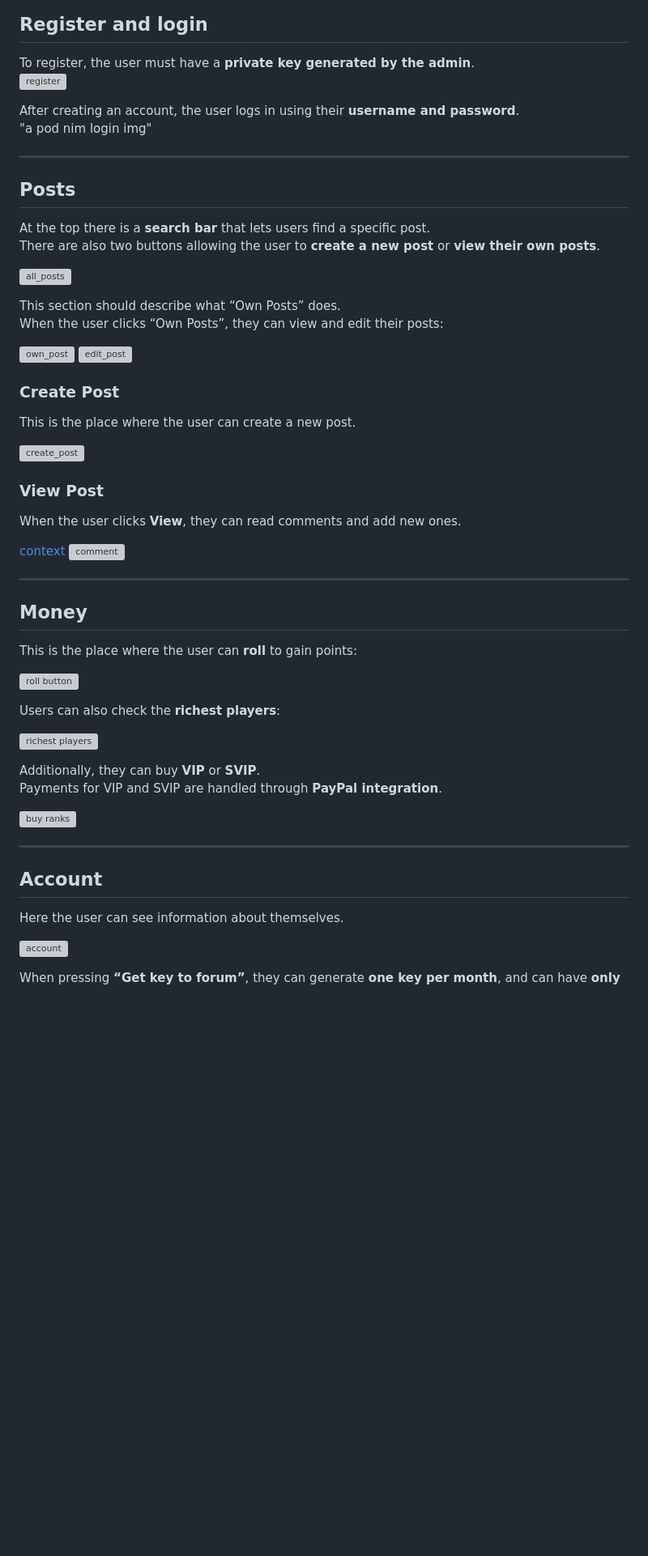
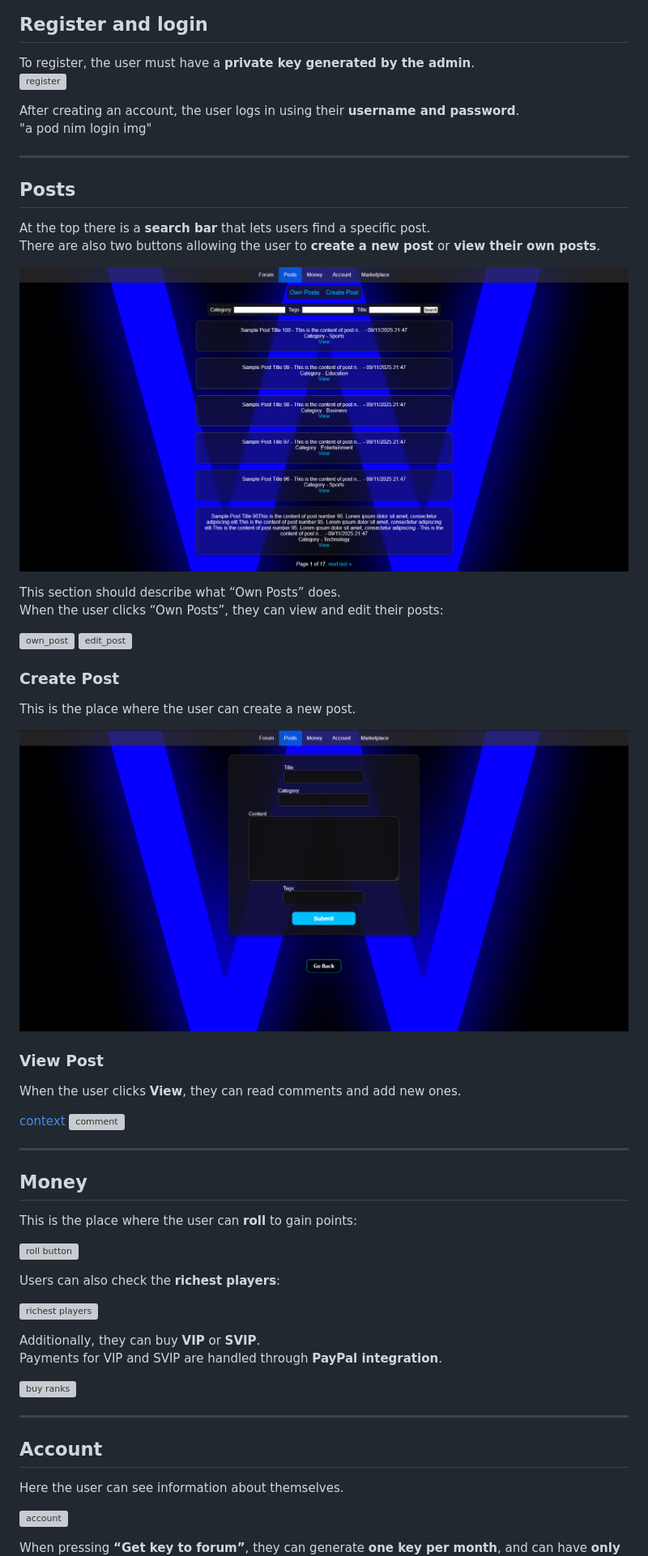
Before and after one commit to mmonekyy/Private-Forum-Django, a Markdown page: readme.md, the part around one of its changes. Shown at 81% size. Drawn GitHub-style; blank space fills up the shorter version; grey boxes are pictures that could not be loaded.

```diff
--- a/readme.md
+++ b/readme.md
@@ -34,7 +34,7 @@ After creating an account, the user logs in using their **username and password*
 At the top there is a **search bar** that lets users find a specific post.
 There are also two buttons allowing the user to **create a new post** or **view their own posts**.
 
-![all_posts](/Private-Forum-Django/img/post/all_posts.png)
+![all_posts](img/post/all_posts.png)
 
 This section should describe what “Own Posts” does.
 When the user clicks “Own Posts”, they can view and edit their posts:
@@ -45,7 +45,7 @@ When the user clicks “Own Posts”, they can view and edit their posts:
 ### Create Post
 This is the place where the user can create a new post.
 
-![create_post](/Private-Forum-Django/img/post/create_post.png)
+![create_post](img/post/create_post.png)
 
 ### View Post
 When the user clicks **View**, they can read comments and add new ones.
```
Also changed, not shown: other parts of readme.md (+22 -22 lines).
